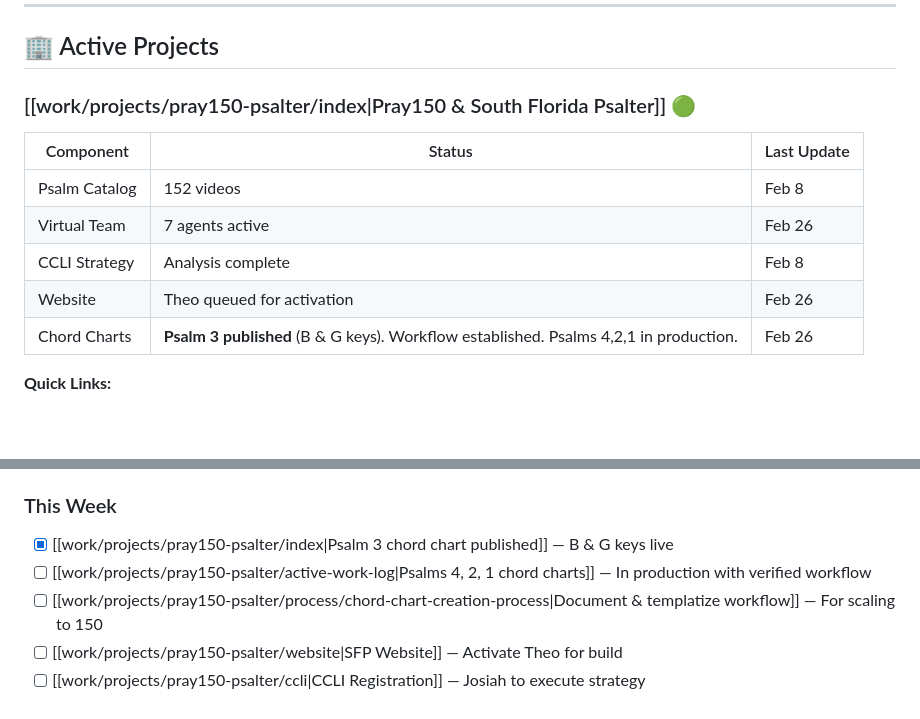
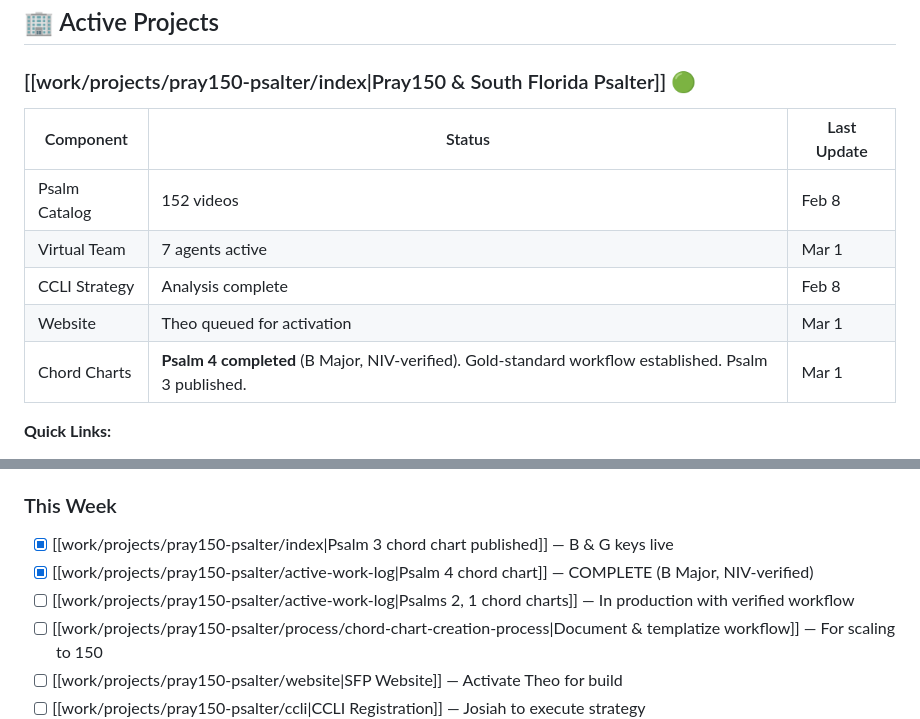
Before and after one commit to clarkaddisonx222/second-brain, a Markdown page: content/dashboard/clark-addison.md, 2 parts joined by grey strips. GitHub-like rendering; blank space fills up the shorter version.

Commit message:
Evening dashboard update: Feb 28, 2026 - Psalm 4 complete, gold-standard workflow established

```diff
--- a/content/dashboard/clark-addison.md
+++ b/content/dashboard/clark-addison.md
@@ -66,10 +66,10 @@ pinned: true
 | Component | Status | Last Update |
 |-----------|--------|-------------|
 | Psalm Catalog | 152 videos | Feb 8 |
-| Virtual Team | 7 agents active | Feb 26 |
+| Virtual Team | 7 agents active | Mar 1 |
 | CCLI Strategy | Analysis complete | Feb 8 |
-| Website | Theo queued for activation | Feb 26 |
-| Chord Charts | **Psalm 3 published** (B & G keys). Workflow established. Psalms 4,2,1 in production. | Feb 26 |
+| Website | Theo queued for activation | Mar 1 |
+| Chord Charts | **Psalm 4 completed** (B Major, NIV-verified). Gold-standard workflow established. Psalm 3 published. | Mar 1 |
 
 **Quick Links:**
 - [[work/projects/pray150-psalter/research/why-sing-the-psalms|Research: Why Sing the Psalms?]]
@@ -89,7 +89,8 @@ pinned: true
 
 ### This Week
 - [x] [[work/projects/pray150-psalter/index|Psalm 3 chord chart published]] — B & G keys live
-- [ ] [[work/projects/pray150-psalter/active-work-log|Psalms 4, 2, 1 chord charts]] — In production with verified workflow
+- [x] [[work/projects/pray150-psalter/active-work-log|Psalm 4 chord chart]] — COMPLETE (B Major, NIV-verified)
+- [ ] [[work/projects/pray150-psalter/active-work-log|Psalms 2, 1 chord charts]] — In production with verified workflow
 - [ ] [[work/projects/pray150-psalter/process/chord-chart-creation-process|Document & templatize workflow]] — For scaling to 150
 - [ ] [[work/projects/pray150-psalter/website|SFP Website]] — Activate Theo for build
 - [ ] [[work/projects/pray150-psalter/ccli|CCLI Registration]] — Josiah to execute strategy
```
Also changed, not shown: other parts of content/dashboard/clark-addison.md (+1 -1 lines), content/daily/2026-02-28.md (added, +140 -0 lines), content/index.md (+1 -1 lines).
